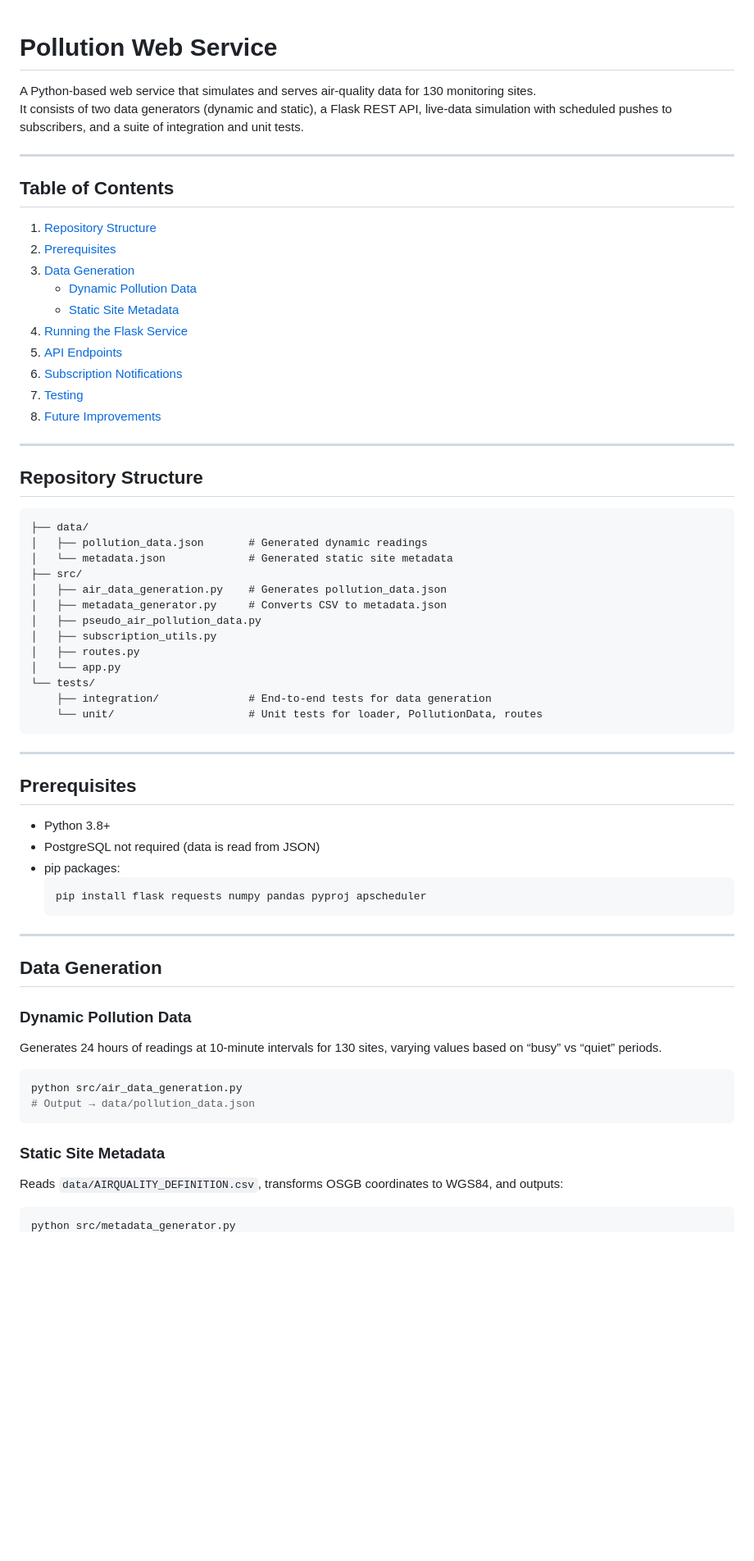
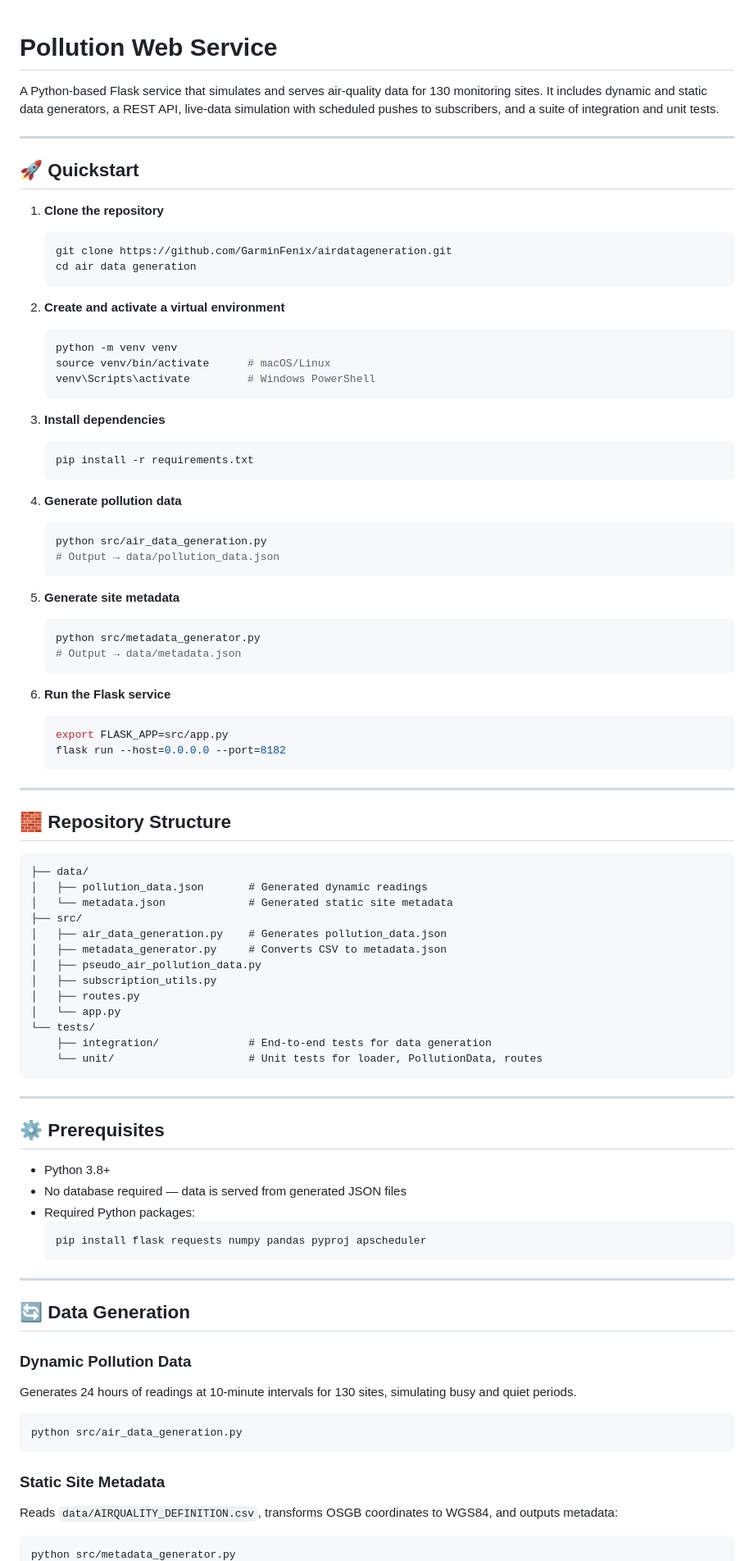
Before and after one commit to GarminFenix/airdatageneration, a Markdown page: README.md, the part around the change printed below. Shown: that part at 82% size. Drawn GitHub-style; blank space fills up the shorter version.

Commit message:
finalised readme

````diff
--- a/README.md
+++ b/README.md
@@ -1,26 +1,51 @@
+
 # Pollution Web Service
 
-A Python-based web service that simulates and serves air‐quality data for 130 monitoring sites.
-It consists of two data generators (dynamic and static), a Flask REST API, live‐data simulation with scheduled pushes to subscribers, and a suite of integration and unit tests.
+A Python-based Flask service that simulates and serves air-quality data for 130 monitoring sites. It includes dynamic and static data generators, a REST API, live-data simulation with scheduled pushes to subscribers, and a suite of integration and unit tests.
 
 ---
 
-## Table of Contents
+## 🚀 Quickstart
 
-1. [Repository Structure](#repository-structure)
-2. [Prerequisites](#prerequisites)
-3. [Data Generation](#data-generation)
-   - [Dynamic Pollution Data](#dynamic-pollution-data)
-   - [Static Site Metadata](#static-site-metadata)
-4. [Running the Flask Service](#running-the-flask-service)
-5. [API Endpoints](#api-endpoints)
-6. [Subscription Notifications](#subscription-notifications)
-7. [Testing](#testing)
-8. [Future Improvements](#future-improvements)
+1. **Clone the repository**
+   ```bash
+   git clone https://github.com/GarminFenix/airdatageneration.git
+   cd air data generation
+   ```
+
+2. **Create and activate a virtual environment**
+   ```bash
+   python -m venv venv
+   source venv/bin/activate      # macOS/Linux
+   venv\Scripts\activate         # Windows PowerShell
+   ```
+
+3. **Install dependencies**
+   ```bash
+   pip install -r requirements.txt
+   ```
+
+4. **Generate pollution data**
+   ```bash
+   python src/air_data_generation.py
+   # Output → data/pollution_data.json
+   ```
+
+5. **Generate site metadata**
+   ```bash
+   python src/metadata_generator.py
+   # Output → data/metadata.json
+   ```
+
+6. **Run the Flask service**
+   ```bash
+   export FLASK_APP=src/app.py
+   flask run --host=0.0.0.0 --port=8182
+   ```
 
 ---
 
-## Repository Structure
+## 🧱 Repository Structure
 
 ```
 ├── data/
@@ -34,37 +59,36 @@ It consists of two data generators (dynamic and static), a Flask REST API, live
 │   ├── routes.py
 │   └── app.py
 └── tests/
-    ├── integration/              # End‐to‐end tests for data generation
+    ├── integration/              # End-to-end tests for data generation
     └── unit/                     # Unit tests for loader, PollutionData, routes
 ```
 
 ---
 
-## Prerequisites
+## ⚙️ Prerequisites
 
 - Python 3.8+
-- PostgreSQL not required (data is read from JSON)
-- pip packages:
-  ```
+- No database required — data is served from generated JSON files
+- Required Python packages:
+  ```bash
   pip install flask requests numpy pandas pyproj apscheduler
   ```
 
 ---
 
-## Data Generation
+## 🔄 Data Generation
 
 ### Dynamic Pollution Data
 
-Generates 24 hours of readings at 10-minute intervals for 130 sites, varying values based on “busy” vs “quiet” periods.
+Generates 24 hours of readings at 10-minute intervals for 130 sites, simulating busy and quiet periods.
 
 ```bash
 python src/air_data_generation.py
-# Output → data/pollution_data.json
 ```
 
 ### Static Site Metadata
 
-Reads `data/AIRQUALITY_DEFINITION.csv`, transforms OSGB coordinates to WGS84, and outputs:
+Reads `data/AIRQUALITY_DEFINITION.csv`, transforms OSGB coordinates to WGS84, and outputs metadata:
 
 ```bash
 python src/metadata_generator.py
````
Also changed, not shown: other parts of README.md (+20 -21 lines).
